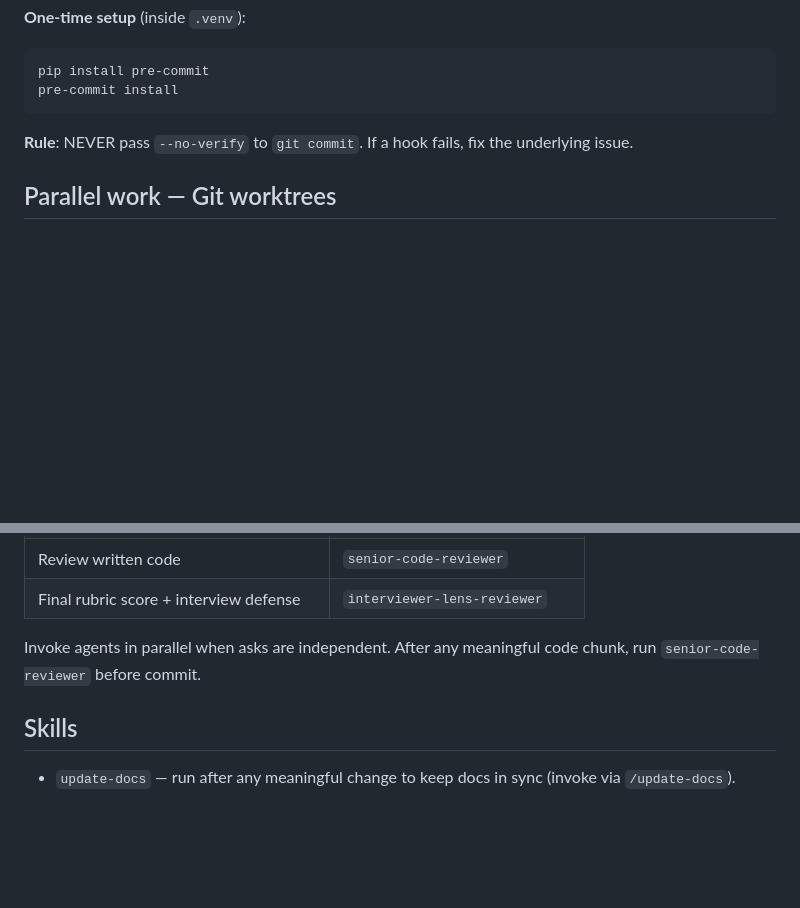
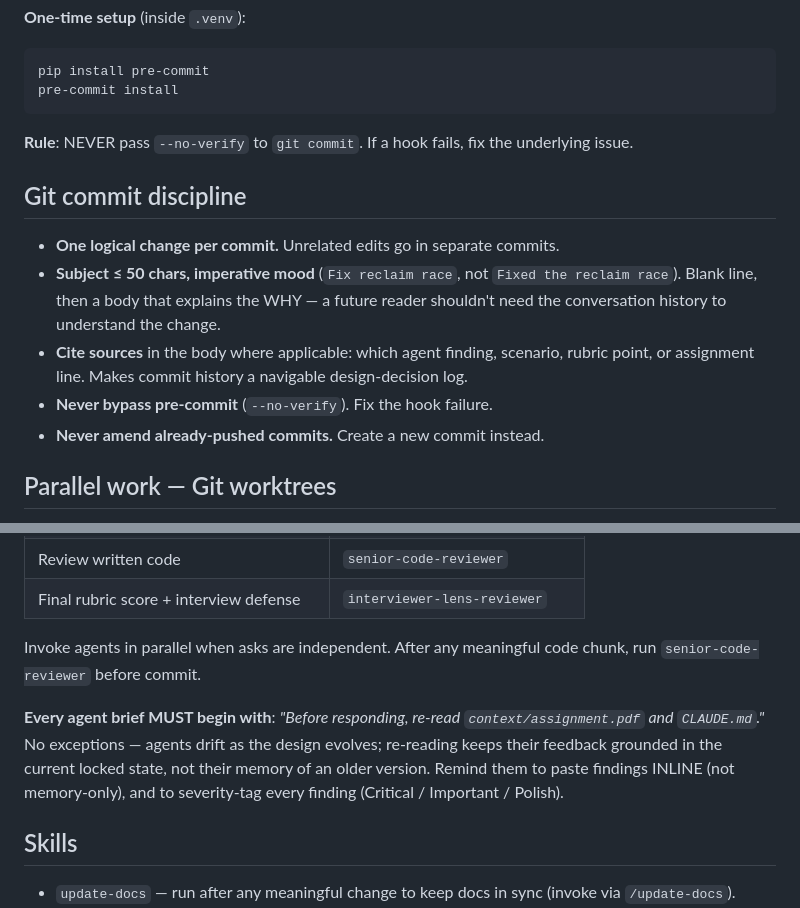
Before and after one commit to goeldivyam/nurix-takehome, a Markdown page: CLAUDE.md, 2 parts joined by grey strips. Drawn GitHub-style; blank space fills up the shorter version.

Commit message:
Add durable process rules: commit discipline and agent re-read
CLAUDE.md gains two short process sections so the rules persist across
Claude sessions and aren't re-discovered conversationally each time:

- Git commit discipline: one logical change per commit, subject ≤ 50 chars
  in imperative mood, body explains WHY with agent / scenario / rubric
  citations, never --no-verify, never amend already-pushed commits. Makes
  the commit history a navigable design-decision log.

- Agent brief preamble is now non-negotiable: every agent invocation
  MUST begin with "Before responding, re-read context/assignment.pdf and
  CLAUDE.md." Also spells out the INLINE + severity-tag requirement. This
  prevents drift as the design evolves — agents default to memory of an
  older version otherwise.

Both rules codify preferences expressed in recent sessions so future
iterations and future contributors honor them without re-negotiation.

Co-Authored-By: Claude Opus 4.7 (1M context) <noreply@anthropic.com>

```diff
--- a/CLAUDE.md
+++ b/CLAUDE.md
@@ -138,6 +138,14 @@ pre-commit install
 
 **Rule**: NEVER pass `--no-verify` to `git commit`. If a hook fails, fix the underlying issue.
 
+## Git commit discipline
+
+- **One logical change per commit.** Unrelated edits go in separate commits.
+- **Subject ≤ 50 chars, imperative mood** (`Fix reclaim race`, not `Fixed the reclaim race`). Blank line, then a body that explains the WHY — a future reader shouldn't need the conversation history to understand the change.
+- **Cite sources** in the body where applicable: which agent finding, scenario, rubric point, or assignment line. Makes commit history a navigable design-decision log.
+- **Never bypass pre-commit** (`--no-verify`). Fix the hook failure.
+- **Never amend already-pushed commits.** Create a new commit instead.
+
 ## Parallel work — Git worktrees
 
 When working on multiple independent changes at the same time (different modules, different experiments, different agent-driven explorations), use `git worktree` — not multiple clones, not stash-and-switch.
@@ -184,6 +192,8 @@ git worktree remove ../nurix-takehome-<feature-name>
 
 Invoke agents in parallel when asks are independent. After any meaningful code chunk, run `senior-code-reviewer` before commit.
 
+**Every agent brief MUST begin with**: *"Before responding, re-read `context/assignment.pdf` and `CLAUDE.md`."* No exceptions — agents drift as the design evolves; re-reading keeps their feedback grounded in the current locked state, not their memory of an older version. Remind them to paste findings INLINE (not memory-only), and to severity-tag every finding (Critical / Important / Polish).
+
 ## Skills
 
 - `update-docs` — run after any meaningful change to keep docs in sync (invoke via `/update-docs`).
```
